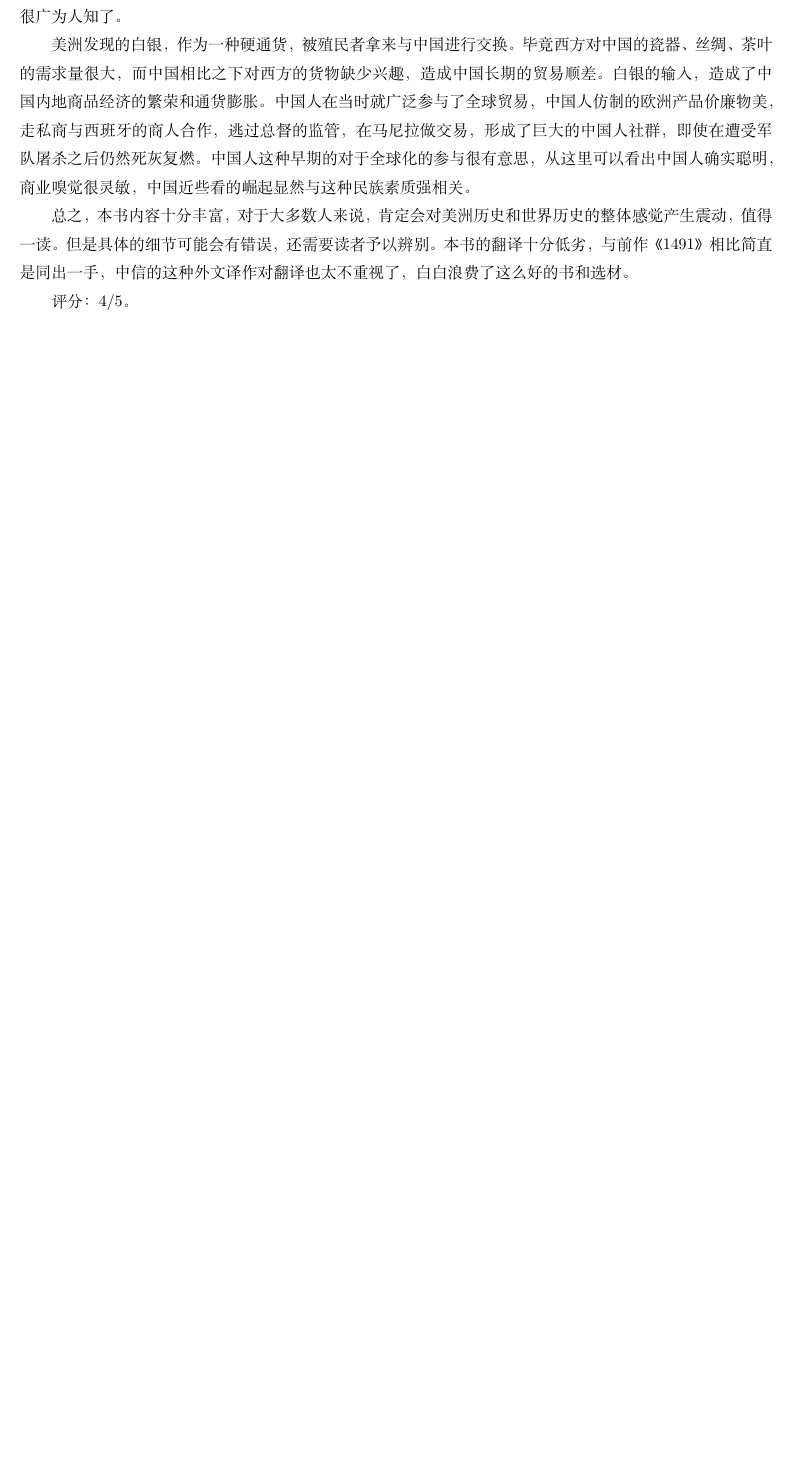
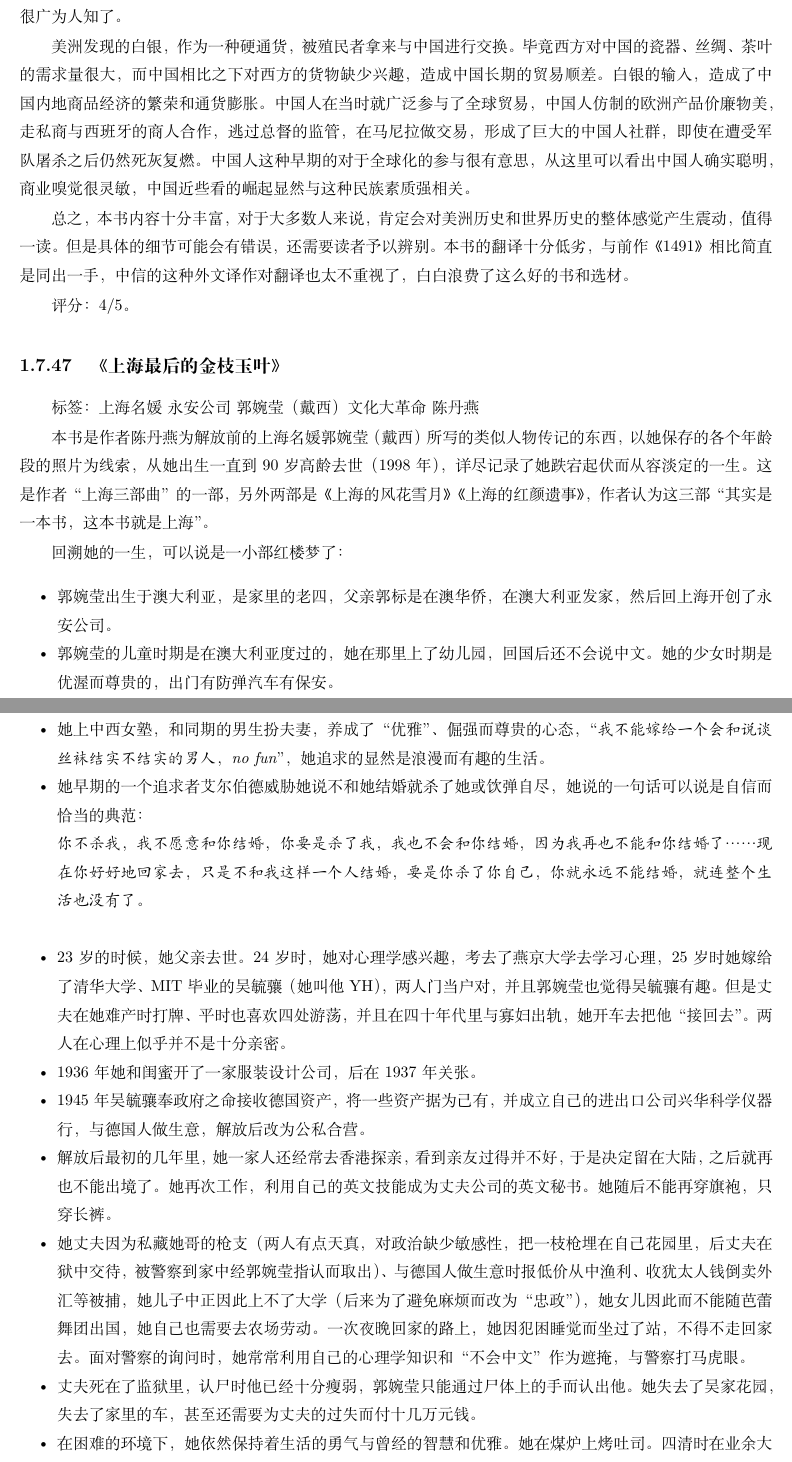
Before and after one commit to steven-ban/book_movie, a LaTeX thesis (main.tex, which reads shdjzyy.tex): part of page 236 of 262 before the commit and two parts of pages 236 and 237 of 266 after it, the two joined at a grey line, cut so that both start at the same text, the shorter picture padded with empty space. Compiled offline with XeLaTeX.

Commit message:
添加《上海最后的金枝玉叶》

```diff
--- /dev/null
+++ b/shdjzyy.tex
@@ -0,0 +1,24 @@
+\subsection{《上海最后的金枝玉叶》}
+
+标签： 上海名媛 \ 永安公司 \ 郭婉莹（戴西） \ 文化大革命 \ 陈丹燕
+
+本书是作者陈丹燕为解放前的上海名媛郭婉莹（戴西）所写的类似人物传记的东西，以她保存的各个年龄段的照片为线索，从她出生一直到90岁高龄去世（1998年），详尽记录了她跌宕起伏而从容淡定的一生。这是作者“上海三部曲”的一部，另外两部是《上海的风花雪月》《上海的红颜遗事》，作者认为这三部“其实是一本书，这本书就是上海”。
+
+回溯她的一生，可以说是一小部红楼梦了：
+\begin{itemize*}
+    \item 郭婉莹出生于澳大利亚，是家里的老四，父亲郭标是在澳华侨，在澳大利亚发家，然后回上海开创了永安公司。
+    \item 郭婉莹的儿童时期是在澳大利亚度过的，她在那里上了幼儿园，回国后还不会说中文。她的少女时期是优渥而尊贵的，出门有防弹汽车有保安。
+    \item 她上中西女塾，和同期的男生扮夫妻，养成了“优雅”、倔强而尊贵的心态，\emph{“我不能嫁给一个会和说谈丝袜结实不结实的男人，no fun”}，她追求的显然是浪漫而有趣的生活。
+    \item 她早期的一个追求者艾尔伯德威胁她说不和她结婚就杀了她或饮弹自尽，她说的一句话可以说是自信而恰当的典范：
+    \begin{quotation}
+你不杀我，我不愿意和你结婚，你要是杀了我，我也不会和你结婚，因为我再也不能和你结婚了……现在你好好地回家去，只是不和我这样一个人结婚，要是你杀了你自己，你就永远不能结婚，就连整个生活也没有了。
+    \end{quotation}
+
+    \item 23岁的时候，她父亲去世。24岁时，她对心理学感兴趣，考去了燕京大学去学习心理，25岁时她嫁给了清华大学、MIT毕业的吴毓骧（她叫他YH），两人门当户对，并且郭婉莹也觉得吴毓骧有趣。但是丈夫在她难产时打牌、平时也喜欢四处游荡，并且在四十年代里与寡妇出轨，她开车去把他“接回去”。两人在心理上似乎并不是十分亲密。
+    \item 1936年她和闺蜜开了一家服装设计公司，后在1937年关张。
+    \item 1945年吴毓骧奉政府之命接收德国资产，将一些资产据为己有，并成立自己的进出口公司兴华科学仪器行，与德国人做生意，解放后改为公私合营。
+    \item 解放后最初的几年里，她一家人还经常去香港探亲，看到亲友过得并不好，于是决定留在大陆，之后就再也不能出境了。她再次工作，利用自己的英文技能成为丈夫公司的英文秘书。她随后不能再穿旗袍，只穿长裤。
+    \item 她丈夫因为私藏她哥的枪支（两人有点天真，对政治缺少敏感性，把一枝枪埋在自己花园里，后丈夫在狱中交待，被警察到家中经郭婉莹指认而取出）、与德国人做生意时报低价从中渔利、收犹太人钱倒卖外汇等被捕，她儿子中正因此上不了大学（后来为了避免麻烦而改为“忠政”），她女儿因此而不能随芭蕾舞团出国，她自己也需要去农场劳动。一次夜晚回家的路上，她因犯困睡觉而坐过了站，不得不走回家去。面对警察的询问时，她常常利用自己的心理学知识和“不会中文”作为遮掩，与警察打马虎眼。
+    \item 丈夫死在了监狱里，认尸时他已经十分瘦弱，郭婉莹只能通过尸体上的手而认出他。她失去了吴家花园，失去了家里的车，甚至还需要为丈夫的过失而付十几万元钱。
+    \item 在困难的环境下，她依然保持着生活的勇气与曾经的智慧和优雅。她在煤炉上烤吐司。四清时在业余大学里被妒忌她英文才能的英文老师举报（都是一些不构成任何过失的问题）而成靶子，被批斗，写材料。文革期间她需要去劳动，卖农场里的鸡蛋水果（她依靠经验可以把好的商品留给客人，客人喜欢让她卖东西），刷马桶，倒马桶，清理河底的淤泥等脏活累活，甚至爬上杆子这样的危险的活，她都去做了。文革期间她穷得只能吃饭馆里最便宜的不带肉不带咸菜的阳春面，和儿子住在3-2.4米的小阁间里，与邻居共用厨房和卫生间。她父亲的墓被红卫兵破坏。她还需要在毛主席像前站十五分钟来思过，因此戴上了手表来计时。她也要学习语录。
+    \item 文革后在面对西方记者（包括华莱士）的有目的性的追问时，她没有去抨击那个“红色恐怖”的时代，而是回避自己吃苦的回答，维护着自己的尊严（与之对比，当年的红卫兵小将们出了国，却拼命抹黑自己的国家）。她说，**在你没有经历的时候，会把事情想得很可怕，可是你经历了，就会什么都不怕了，真的不怕了，然后你就知道，一个人是可以非常坚强的，比你想象得要坚强得多**。
```
Also changed, not shown: mainmatter.tex (+1 -0 lines), shdjzyy.tex (15 more changed lines).
